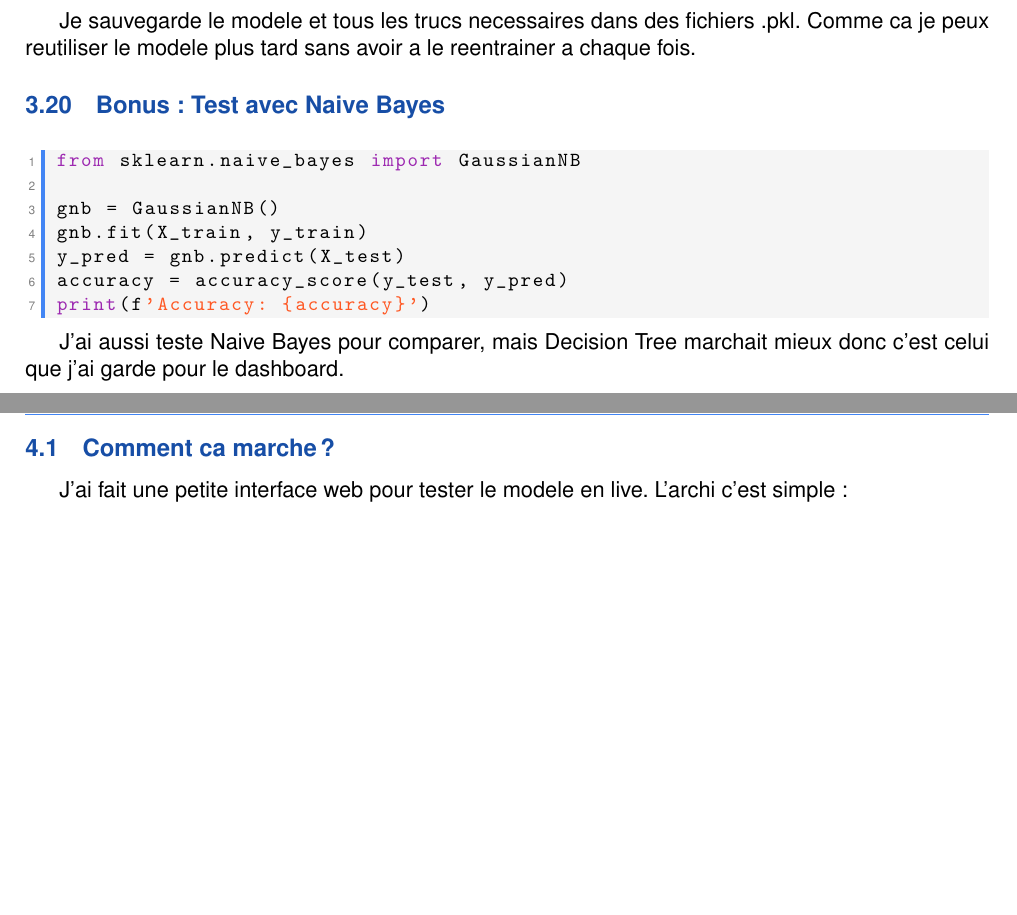
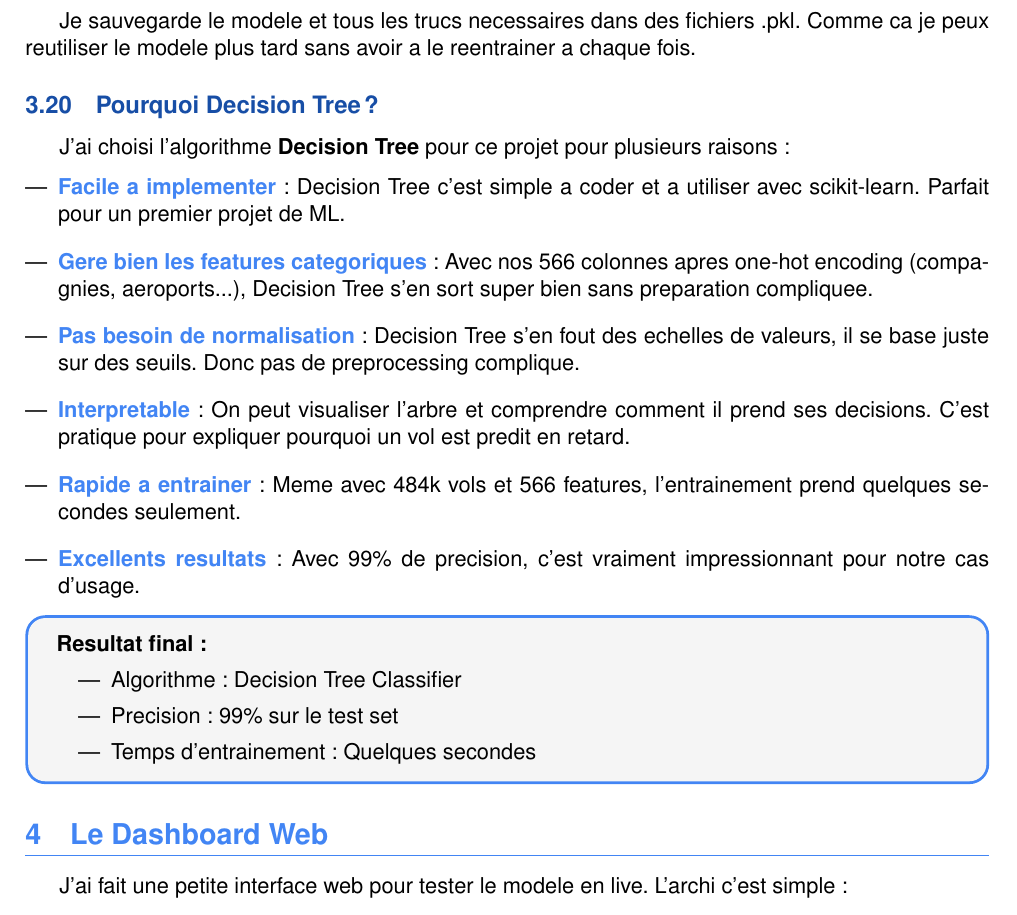
Before and after one commit to korbirayen/flight_delay_ML_project, a LaTeX document (rapport.tex): two parts of pages 7 and 8 of 9 before the commit and part of page 6 of 8 after it, the two joined at a grey line, cut so that both start at the same text, the shorter picture padded with empty space. Compiled offline with pdfLaTeX.

Commit message:
Améliore la présentation et détaille le choix du modèle
Ajuste les espacements et la mise en page, met à jour la précision du modèle à 99%, remplace la section sur Naive Bayes par une explication détaillée du choix du Decision Tree, et ajoute une section sur les perspectives d'amélioration du projet. Ces changements clarifient la justification du modèle choisi et proposent des pistes pour aller plus loin.

```diff
--- a/rapport.tex
+++ b/rapport.tex
@@ -355,25 +353,34 @@ with open('feature_columns.pkl', 'wb') as f:
 
 Je sauvegarde le modele et tous les trucs necessaires dans des fichiers .pkl. Comme ca je peux reutiliser le modele plus tard sans avoir a le reentrainer a chaque fois.
 
-\subsection{Bonus : Test avec Naive Bayes}
+\subsection{Pourquoi Decision Tree ?}
 
-\begin{lstlisting}
-from sklearn.naive_bayes import GaussianNB
+J'ai choisi l'algorithme \textbf{Decision Tree} pour ce projet pour plusieurs raisons :
 
-gnb = GaussianNB()
-gnb.fit(X_train, y_train)
-y_pred = gnb.predict(X_test)
-accuracy = accuracy_score(y_test, y_pred)
-print(f'Accuracy: {accuracy}')
-\end{lstlisting}
+\begin{itemize}[leftmargin=*, itemsep=8pt]
+    \item \textbf{\color{primaryblue}Facile a implementer} : Decision Tree c'est simple a coder et a utiliser avec scikit-learn. Parfait pour un premier projet de ML.
 
-J'ai aussi teste Naive Bayes pour comparer, mais Decision Tree marchait mieux donc c'est celui que j'ai garde pour le dashboard.
+    \item \textbf{\color{primaryblue}Gere bien les features categoriques} : Avec nos 566 colonnes apres one-hot encoding (compagnies, aeroports...), Decision Tree s'en sort super bien sans preparation compliquee.
 
-\newpage
+    \item \textbf{\color{primaryblue}Pas besoin de normalisation} : Decision Tree s'en fout des echelles de valeurs, il se base juste sur des seuils. Donc pas de preprocessing complique.
+
+    \item \textbf{\color{primaryblue}Interpretable} : On peut visualiser l'arbre et comprendre comment il prend ses decisions. C'est pratique pour expliquer pourquoi un vol est predit en retard.
+
+    \item \textbf{\color{primaryblue}Rapide a entrainer} : Meme avec 484k vols et 566 features, l'entrainement prend quelques secondes seulement.
+
+    \item \textbf{\color{primaryblue}Excellents resultats} : Avec 99\% de precision, c'est vraiment impressionnant pour notre cas d'usage.
+\end{itemize}
+
+\begin{infobox}
+\textbf{Resultat final :}
+\begin{itemize}
+    \item Algorithme : Decision Tree Classifier
+    \item Precision : 99\% sur le test set
+    \item Temps d'entrainement : Quelques secondes
+\end{itemize}
+\end{infobox}
 
 \section{Le Dashboard Web}
-
-\subsection{Comment ca marche ?}
 
 J'ai fait une petite interface web pour tester le modele en live. L'archi c'est simple :
 
```
Also changed, not shown: rapport.tex (41 more changed lines).
